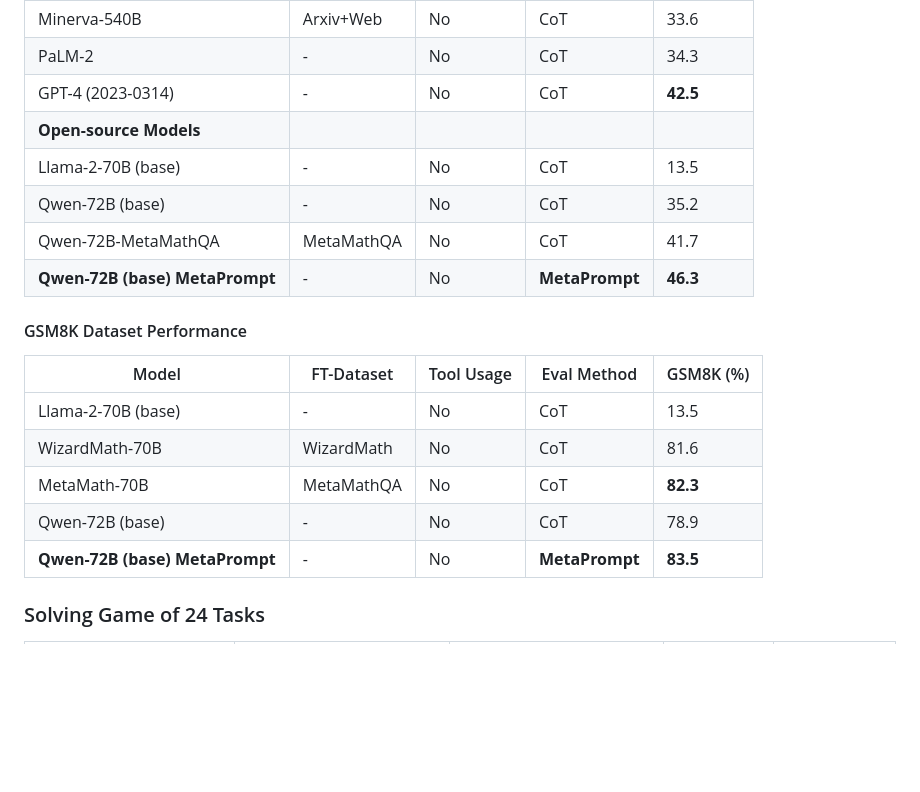
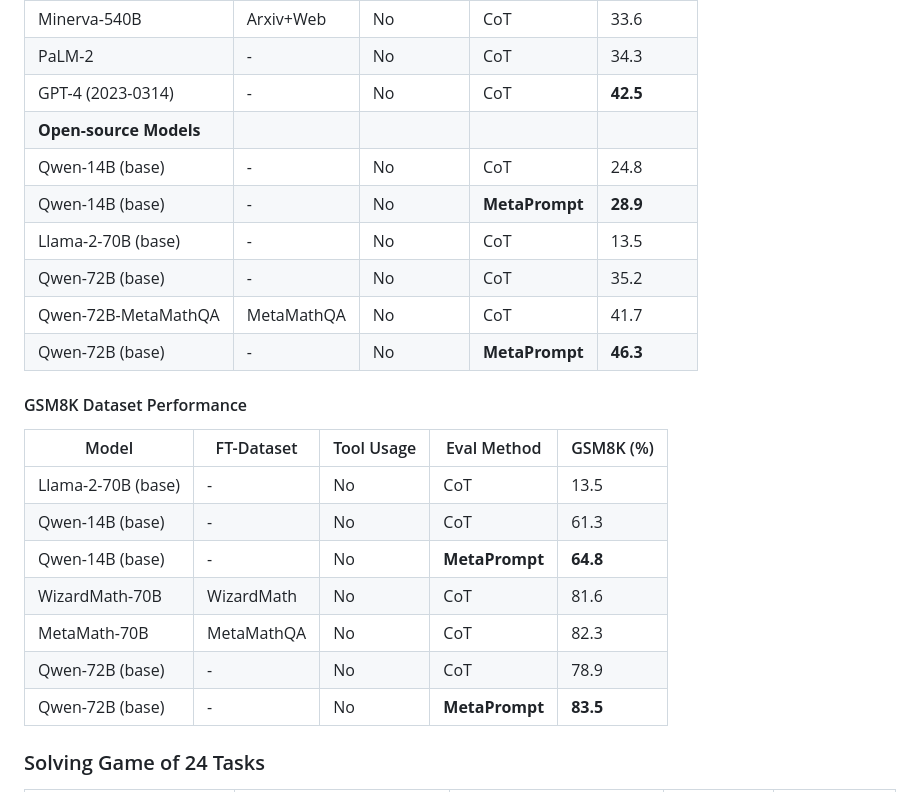
Before and after one commit to meta-prompting/meta-prompting, a Markdown page: README.md, the part around the change. GitHub-like rendering; blank space fills up the shorter version.

```diff
--- a/README.md
+++ b/README.md
@@ -50,20 +50,24 @@ Our evaluation demonstrates superior performance of the zero-shot meta-prompted
 | PaLM-2                           | -          | No         | CoT          | 34.3     |
 | GPT-4 (2023-0314)                | -          | No         | CoT          | **42.5** |
 | **Open-source Models**           |            |            |              |          |
+| Qwen-14B (base)                  | -          | No         | CoT          | 24.8     |
+| Qwen-14B (base)                  | -          | No         | **MetaPrompt**| **28.9**|
 | Llama-2-70B (base)               | -          | No         | CoT          | 13.5     |
 | Qwen-72B (base)                  | -          | No         | CoT          | 35.2     |
 | Qwen-72B-MetaMathQA              | MetaMathQA | No         | CoT          | 41.7     |
-| **Qwen-72B (base) MetaPrompt**   | -          | No         | **MetaPrompt**| **46.3**|
+| Qwen-72B (base)                  | -          | No         | **MetaPrompt**| **46.3**|
 
 #### GSM8K Dataset Performance
 
 | Model                          | FT-Dataset | Tool Usage | Eval Method  | GSM8K (%) |
 |--------------------------------|------------|------------|--------------|-----------|
 | Llama-2-70B (base)             | -          | No         | CoT          | 13.5      |
+| Qwen-14B (base)                | -          | No         | CoT          | 61.3      |
+| Qwen-14B (base)                | -          | No         | **MetaPrompt**| **64.8** |
 | WizardMath-70B                 | WizardMath | No         | CoT          | 81.6      |
-| MetaMath-70B                   | MetaMathQA | No         | CoT          | **82.3**  |
+| MetaMath-70B                   | MetaMathQA | No         | CoT          | 82.3      |
 | Qwen-72B (base)                | -          | No         | CoT          | 78.9      |
-| **Qwen-72B (base) MetaPrompt** | -          | No         | **MetaPrompt**| **83.5** |
+| Qwen-72B (base)                | -          | No         | **MetaPrompt**| **83.5** |
 
 ### Solving Game of 24 Tasks
 
```
